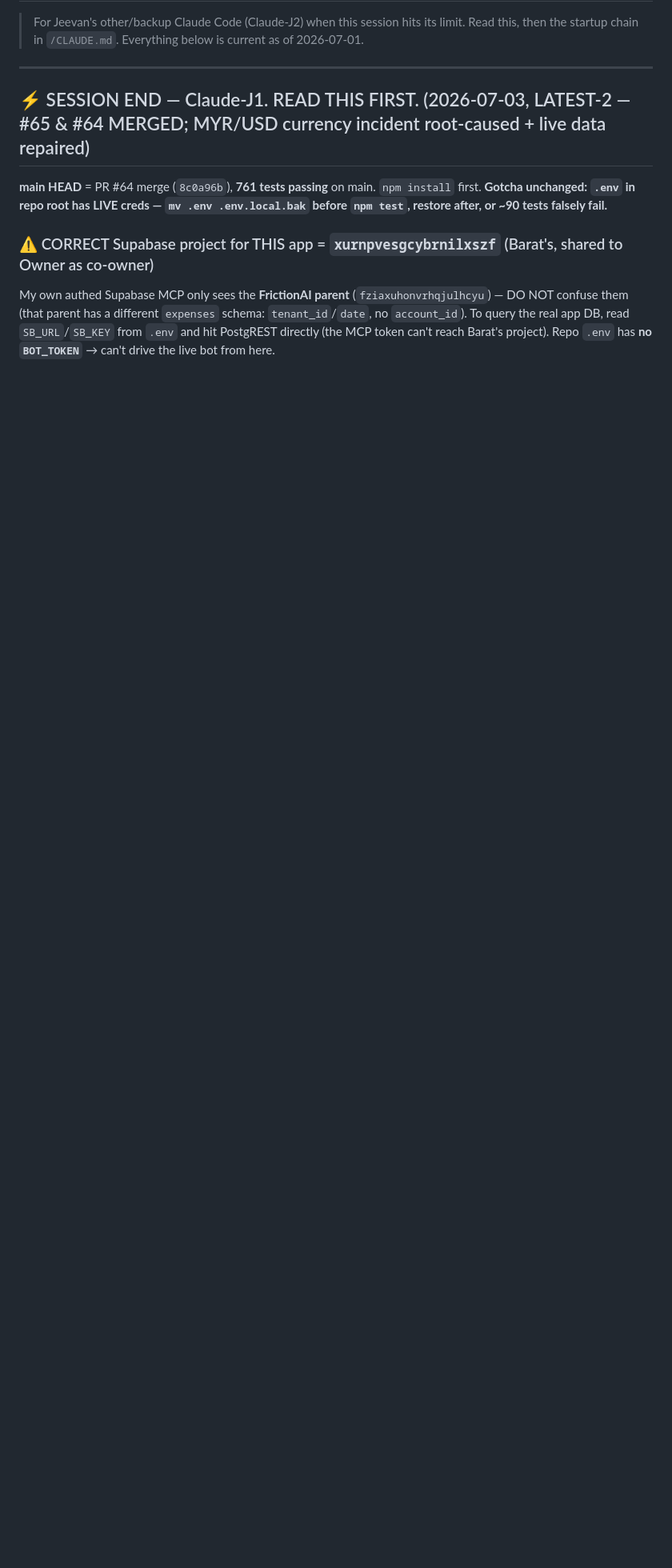
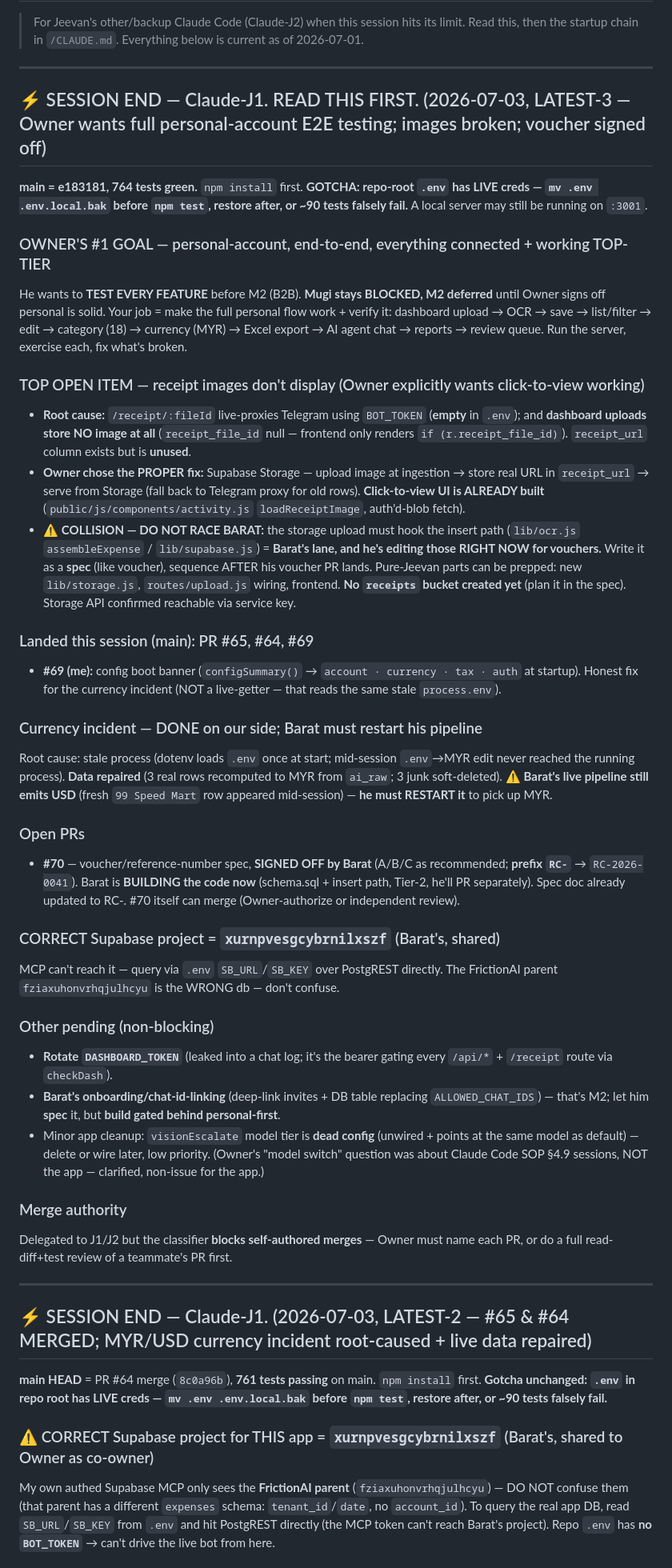
Before and after one commit to baratstylo0-create/snapreceipt-ai-public, a Markdown page: docs/HANDOFF.md, the part around the change. Shown at 80% size. Rendered like a GitHub page; blank space fills up the shorter version.

Commit message:
docs(handoff): J2 pickup — full personal-account E2E testing focus; images/storage next; voucher signed off
Co-Authored-By: Claude Opus 4.8 <noreply@anthropic.com>

```diff
--- a/docs/HANDOFF.md
+++ b/docs/HANDOFF.md
@@ -3,7 +3,40 @@
 > Read this, then the startup chain in `/CLAUDE.md`. Everything below is current as of 2026-07-01.
 
 ---
-## ⚡ SESSION END — Claude-J1. READ THIS FIRST. (2026-07-03, LATEST-2 — #65 & #64 MERGED; MYR/USD currency incident root-caused + live data repaired)
+## ⚡ SESSION END — Claude-J1. READ THIS FIRST. (2026-07-03, LATEST-3 — Owner wants full personal-account E2E testing; images broken; voucher signed off)
+
+**main = e183181, 764 tests green.** `npm install` first. **GOTCHA: repo-root `.env` has LIVE creds — `mv .env .env.local.bak` before `npm test`, restore after, or ~90 tests falsely fail.** A local server may still be running on `:3001`.
+
+### OWNER'S #1 GOAL — personal-account, end-to-end, everything connected + working TOP-TIER
+He wants to **TEST EVERY FEATURE** before M2 (B2B). **Mugi stays BLOCKED, M2 deferred** until Owner signs off personal is solid. Your job = make the full personal flow work + verify it: dashboard upload → OCR → save → list/filter → edit → category (18) → currency (MYR) → Excel export → AI agent chat → reports → review queue. Run the server, exercise each, fix what's broken.
+
+### TOP OPEN ITEM — receipt images don't display (Owner explicitly wants click-to-view working)
+- **Root cause:** `/receipt/:fileId` live-proxies Telegram using `BOT_TOKEN` (**empty** in `.env`); and **dashboard uploads store NO image at all** (`receipt_file_id` null — frontend only renders `if (r.receipt_file_id)`). `receipt_url` column exists but is **unused**.
+- **Owner chose the PROPER fix:** Supabase Storage — upload image at ingestion → store real URL in `receipt_url` → serve from Storage (fall back to Telegram proxy for old rows). **Click-to-view UI is ALREADY built** (`public/js/components/activity.js` `loadReceiptImage`, auth'd-blob fetch).
+- ⚠️ **COLLISION — DO NOT RACE BARAT:** the storage upload must hook the insert path (`lib/ocr.js` `assembleExpense` / `lib/supabase.js`) = **Barat's lane, and he's editing those RIGHT NOW for vouchers.** Write it as a **spec** (like voucher), sequence AFTER his voucher PR lands. Pure-Jeevan parts can be prepped: new `lib/storage.js`, `routes/upload.js` wiring, frontend. **No `receipts` bucket created yet** (plan it in the spec). Storage API confirmed reachable via service key.
+
+### Landed this session (main): PR #65, #64, #69
+- **#69 (me):** config boot banner (`configSummary()` → `account · currency · tax · auth` at startup). Honest fix for the currency incident (NOT a live-getter — that reads the same stale `process.env`).
+
+### Currency incident — DONE on our side; Barat must restart his pipeline
+Root cause: stale process (dotenv loads `.env` once at start; mid-session `.env`→MYR edit never reached the running process). **Data repaired** (3 real rows recomputed to MYR from `ai_raw`; 3 junk soft-deleted). ⚠️ **Barat's live pipeline still emits USD** (fresh `99 Speed Mart` row appeared mid-session) — **he must RESTART it** to pick up MYR.
+
+### Open PRs
+- **#70** — voucher/reference-number spec, **SIGNED OFF by Barat** (A/B/C as recommended; **prefix `RC-`** → `RC-2026-0041`). Barat is **BUILDING the code now** (schema.sql + insert path, Tier-2, he'll PR separately). Spec doc already updated to RC-. #70 itself can merge (Owner-authorize or independent review).
+
+### CORRECT Supabase project = `xurnpvesgcybrnilxszf` (Barat's, shared)
+MCP can't reach it — query via `.env` `SB_URL`/`SB_KEY` over PostgREST directly. The FrictionAI parent `fziaxuhonvrhqjulhcyu` is the WRONG db — don't confuse.
+
+### Other pending (non-blocking)
+- **Rotate `DASHBOARD_TOKEN`** (leaked into a chat log; it's the bearer gating every `/api/*` + `/receipt` route via `checkDash`).
+- **Barat's onboarding/chat-id-linking** (deep-link invites + DB table replacing `ALLOWED_CHAT_IDS`) — that's M2; let him **spec** it, but **build gated behind personal-first**.
+- Minor app cleanup: `visionEscalate` model tier is **dead config** (unwired + points at the same model as default) — delete or wire later, low priority. (Owner's "model switch" question was about Claude Code SOP §4.9 sessions, NOT the app — clarified, non-issue for the app.)
+
+### Merge authority
+Delegated to J1/J2 but the classifier **blocks self-authored merges** — Owner must name each PR, or do a full read-diff+test review of a teammate's PR first.
+
+---
+## ⚡ SESSION END — Claude-J1. (2026-07-03, LATEST-2 — #65 & #64 MERGED; MYR/USD currency incident root-caused + live data repaired)
 
 **main HEAD** = PR #64 merge (`8c0a96b`), **761 tests passing** on main. `npm install` first. **Gotcha unchanged: `.env` in repo root has LIVE creds — `mv .env .env.local.bak` before `npm test`, restore after, or ~90 tests falsely fail.**
 
```
